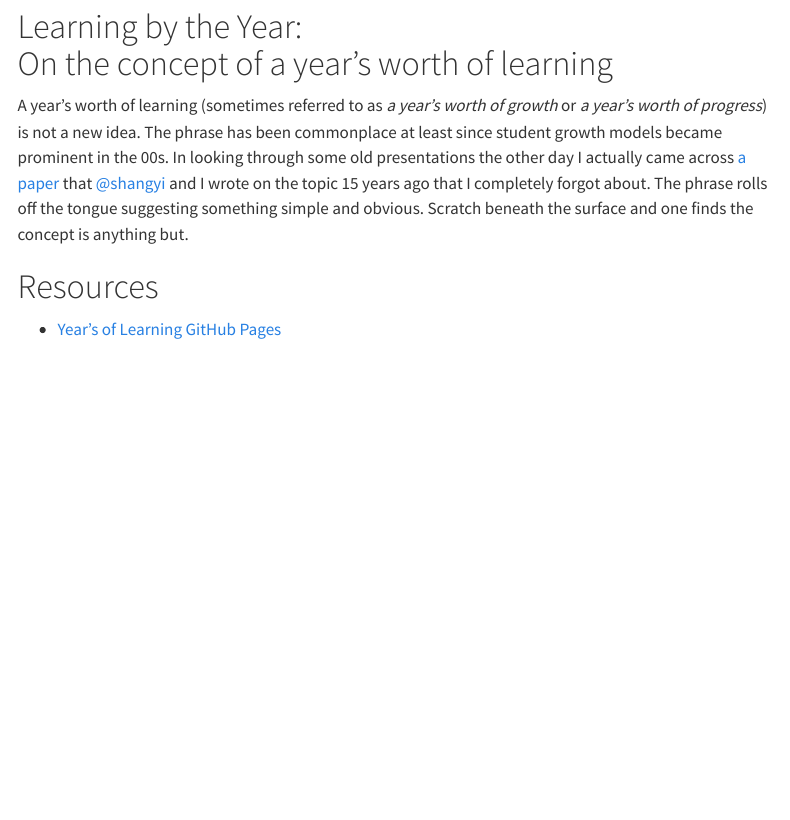
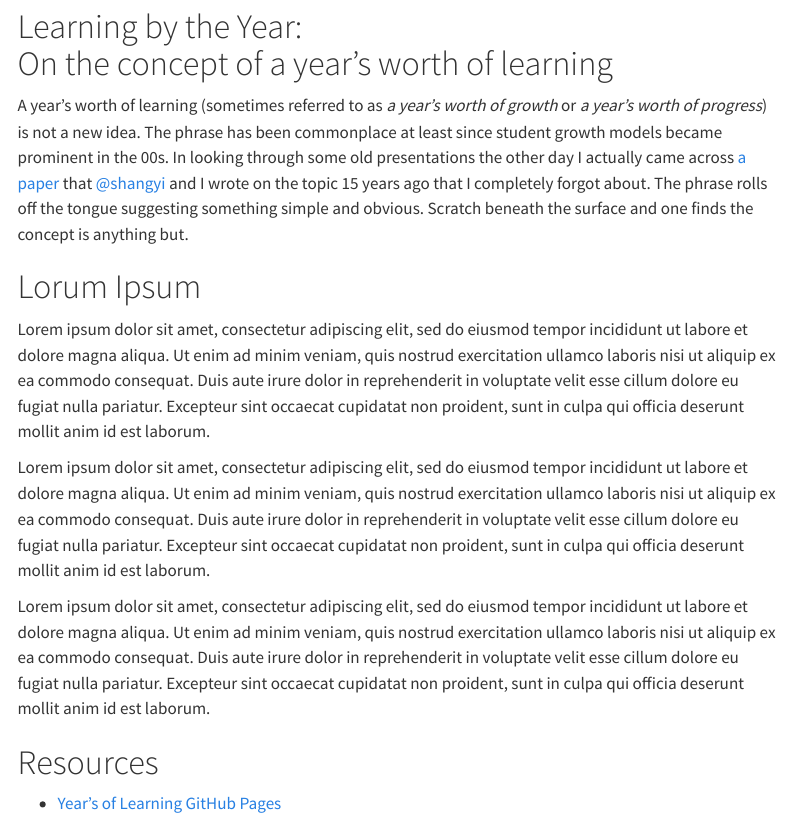
Before and after one commit to dbetebenner/Years_Of_Learning, a Quarto document (index.qmd): the page in a window 1100 px wide, from 80 px down. Rendered offline with R 4.5, knitr and Pandoc in place of Quarto, with nearby package versions; menus at the side of the page are left out.

Commit message:
Updating index.qmd

```diff
--- a/index.qmd
+++ b/index.qmd
@@ -10,6 +10,14 @@ actually came across <a href="https://github.com/CenterForAssessment/SGP_Resourc
 that [@shangyi](https://github.com/shangyi) and I wrote on the topic 15 years ago that I completely forgot about. The phrase rolls off the tongue
 suggesting something simple and obvious. Scratch beneath the surface and one finds the concept is anything but.
 
+# Lorum Ipsum
+
+Lorem ipsum dolor sit amet, consectetur adipiscing elit, sed do eiusmod tempor incididunt ut labore et dolore magna aliqua. Ut enim ad minim veniam, quis nostrud exercitation ullamco laboris nisi ut aliquip ex ea commodo consequat. Duis aute irure dolor in reprehenderit in voluptate velit esse cillum dolore eu fugiat nulla pariatur. Excepteur sint occaecat cupidatat non proident, sunt in culpa qui officia deserunt mollit anim id est laborum.
+
+Lorem ipsum dolor sit amet, consectetur adipiscing elit, sed do eiusmod tempor incididunt ut labore et dolore magna aliqua. Ut enim ad minim veniam, quis nostrud exercitation ullamco laboris nisi ut aliquip ex ea commodo consequat. Duis aute irure dolor in reprehenderit in voluptate velit esse cillum dolore eu fugiat nulla pariatur. Excepteur sint occaecat cupidatat non proident, sunt in culpa qui officia deserunt mollit anim id est laborum.
+
+Lorem ipsum dolor sit amet, consectetur adipiscing elit, sed do eiusmod tempor incididunt ut labore et dolore magna aliqua. Ut enim ad minim veniam, quis nostrud exercitation ullamco laboris nisi ut aliquip ex ea commodo consequat. Duis aute irure dolor in reprehenderit in voluptate velit esse cillum dolore eu fugiat nulla pariatur. Excepteur sint occaecat cupidatat non proident, sunt in culpa qui officia deserunt mollit anim id est laborum.
+
 # Resources
 
 * [Year's of Learning GitHub Pages](https://dbetebenner.github.io/Years_Of_Learning/)
```
Also changed, not shown: docs/search.json, 2 other files.
